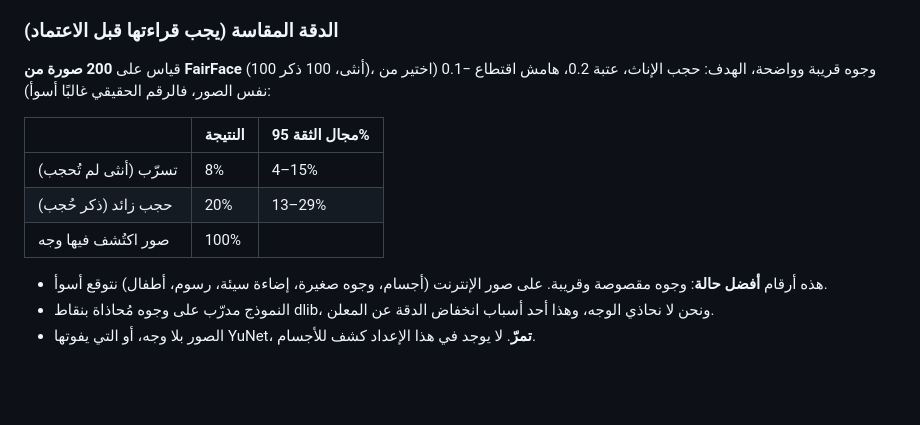
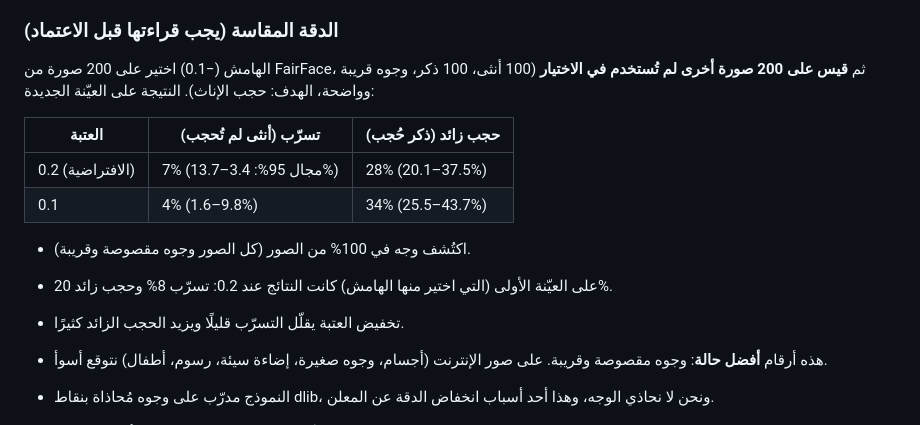
Before and after one commit to cooolv/mahjoob-core, a Markdown page: packages/core-js/README.md, the part around the change. Drawn GitHub-style; blank space fills up the shorter version.

Commit message:
Revise accuracy metrics and thresholds in README
Updated measurement accuracy section with new results and clarifications.

```diff
--- a/packages/core-js/README.md
+++ b/packages/core-js/README.md
@@ -133,14 +133,17 @@ const guard = new ImageGuard({ analyzer, target: "female" }); // أو "male"
 
 ### الدقة المقاسة (يجب قراءتها قبل الاعتماد)
 
-قياس على **200 صورة من FairFace** (100 أنثى، 100 ذكر)، وجوه قريبة وواضحة، الهدف: حجب الإناث، عتبة 0.2،
-هامش اقتطاع −0.1 (اختير من نفس الصور، فالرقم الحقيقي غالبًا أسوأ):
+الهامش (−0.1) اختير على 200 صورة من FairFace، ثم **قيس على 200 صورة أخرى لم تُستخدم في الاختيار**
+(100 أنثى، 100 ذكر، وجوه قريبة وواضحة، الهدف: حجب الإناث). النتيجة على العيّنة الجديدة:
 
-| | النتيجة | مجال الثقة 95% |
+| العتبة | تسرّب (أنثى لم تُحجب) | حجب زائد (ذكر حُجب) |
 |---|---|---|
-| تسرّب (أنثى لم تُحجب) | 8% | 4–15% |
-| حجب زائد (ذكر حُجب) | 20% | 13–29% |
-| صور اكتُشف فيها وجه | 100% | |
+| 0.2 (الافتراضية) | 7% (مجال 95%: 3.4–13.7%) | 28% (20.1–37.5%) |
+| 0.1 | 4% (1.6–9.8%) | 34% (25.5–43.7%) |
+
+- اكتُشف وجه في 100% من الصور (كل الصور وجوه مقصوصة وقريبة).
+- على العيّنة الأولى (التي اختير منها الهامش) كانت النتائج عند 0.2: تسرّب 8% وحجب زائد 20%.
+- تخفيض العتبة يقلّل التسرّب قليلًا ويزيد الحجب الزائد كثيرًا.
 
 - هذه أرقام **أفضل حالة**: وجوه مقصوصة وقريبة. على صور الإنترنت (أجسام، وجوه صغيرة، إضاءة سيئة، رسوم، أطفال) نتوقع أسوأ.
 - النموذج مدرّب على وجوه مُحاذاة بنقاط dlib، ونحن لا نحاذي الوجه، وهذا أحد أسباب انخفاض الدقة عن المعلن.
```
